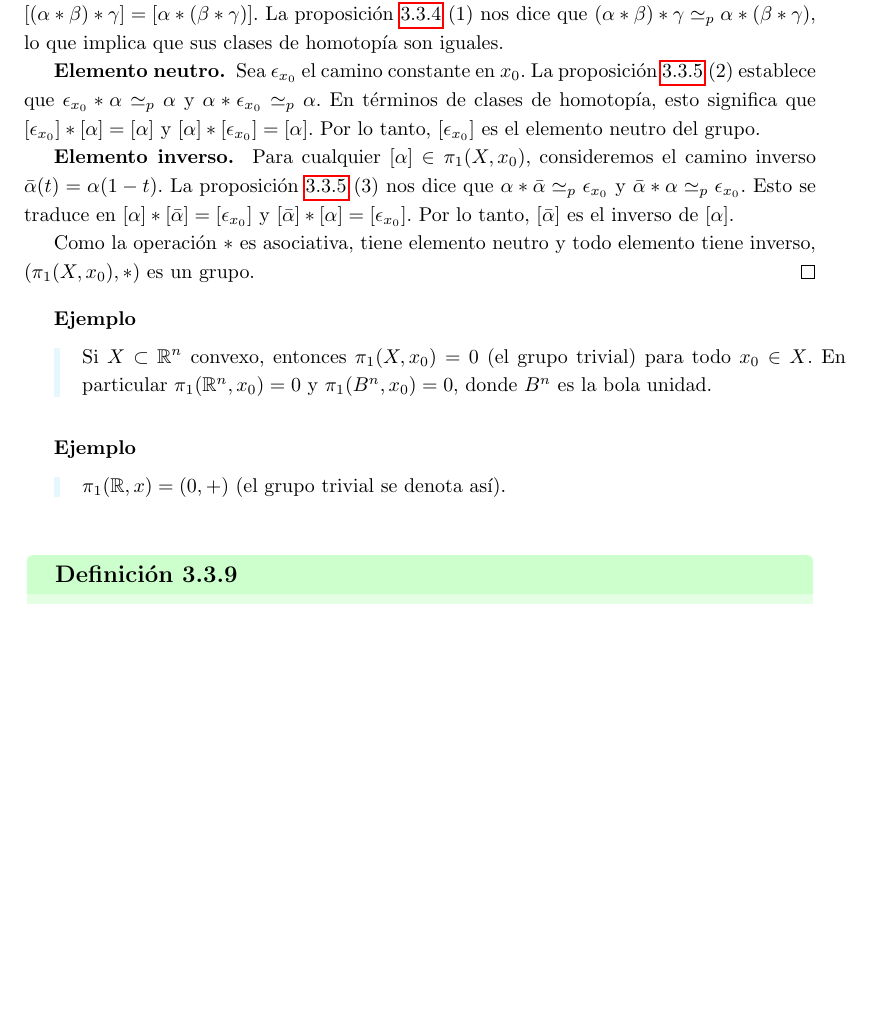
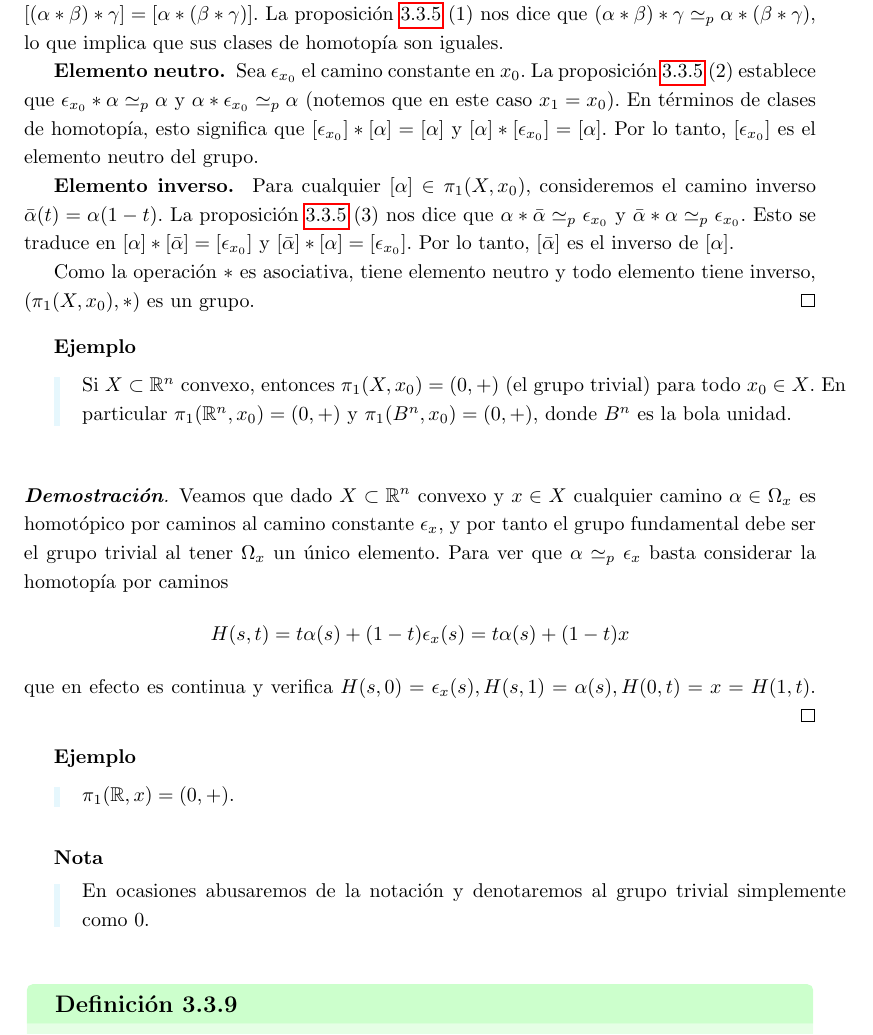
Before and after one commit to pedro-villa/topologia-de-superficies, a LaTeX book (src/main.tex, which reads src/tema6.tex): part of page 67 of 78, cut so that both start at the same text, the shorter picture padded with empty space. Compiled offline with pdfLaTeX.

Commit message:
Ejemplos de grupos fundamentales

```diff
--- a/src/tema6.tex
+++ b/src/tema6.tex
@@ -556,9 +556,9 @@ Veremos a continuación que la estructura $(\pi_1(X, x_0), *)$ forma lo que en
 \pf{
     Veamos que la operación $*$ definida en el cociente $\Omega_{x_0} / \simeq_p$ es asociativa, tiene un elemento neutro y todo elemento tiene un inverso respecto a ella. En esencia, aplicaremos la proposición \hyperref[prop:propiedades-producto-caminos]{3.3.5} a la operación en el cociente, usando que está bien definida.
 
-    \textbf{Asociatividad. } Sean $[\alpha], [\beta], [\gamma] \in \pi_1(X, x_0)$. Queremos ver que $([\alpha] * [\beta]) * [\gamma] = [\alpha] * ([\beta] * [\gamma])$. Por definición de la operación en el cociente, esto es equivalente a probar que $[(\alpha * \beta) * \gamma] = [\alpha * (\beta * \gamma)]$. La proposición \hyperref[prop:propiedades-producto-caminos]{3.3.4} (1) nos dice que $(\alpha * \beta) * \gamma \simeq_p \alpha * (\beta * \gamma)$, lo que implica que sus clases de homotopía son iguales.
+    \textbf{Asociatividad. } Sean $[\alpha], [\beta], [\gamma] \in \pi_1(X, x_0)$. Queremos ver que $([\alpha] * [\beta]) * [\gamma] = [\alpha] * ([\beta] * [\gamma])$. Por definición de la operación en el cociente, esto es equivalente a probar que $[(\alpha * \beta) * \gamma] = [\alpha * (\beta * \gamma)]$. La proposición \hyperref[prop:propiedades-producto-caminos]{3.3.5} (1) nos dice que $(\alpha * \beta) * \gamma \simeq_p \alpha * (\beta * \gamma)$, lo que implica que sus clases de homotopía son iguales.
 
-    \textbf{Elemento neutro. } Sea $\epsilon_{x_0}$ el camino constante en $x_0$. La proposición \hyperref[prop:propiedades-producto-caminos]{3.3.5} (2) establece que $\epsilon_{x_0} * \alpha \simeq_p \alpha$ y $\alpha * \epsilon_{x_0} \simeq_p \alpha$. En términos de clases de homotopía, esto significa que $[\epsilon_{x_0}] * [\alpha] = [\alpha]$ y $[\alpha] * [\epsilon_{x_0}] = [\alpha]$. Por lo tanto, $[\epsilon_{x_0}]$ es el elemento neutro del grupo.
+    \textbf{Elemento neutro. } Sea $\epsilon_{x_0}$ el camino constante en $x_0$. La proposición \hyperref[prop:propiedades-producto-caminos]{3.3.5} (2) establece que $\epsilon_{x_0} * \alpha \simeq_p \alpha$ y $\alpha * \epsilon_{x_0} \simeq_p \alpha$ (notemos que en este caso $x_1=x_0$). En términos de clases de homotopía, esto significa que $[\epsilon_{x_0}] * [\alpha] = [\alpha]$ y $[\alpha] * [\epsilon_{x_0}] = [\alpha]$. Por lo tanto, $[\epsilon_{x_0}]$ es el elemento neutro del grupo.
 
     \textbf{Elemento inverso. } Para cualquier $[\alpha] \in \pi_1(X, x_0)$, consideremos el camino inverso $\bar{\alpha}(t) = \alpha(1-t)$. La proposición \hyperref[prop:propiedades-producto-caminos]{3.3.5} (3) nos dice que $\alpha * \bar{\alpha} \simeq_p \epsilon_{x_0}$ y $\bar{\alpha} * \alpha \simeq_p \epsilon_{x_0}$. Esto se traduce en $[\alpha] * [\bar{\alpha}] = [\epsilon_{x_0}]$ y $[\bar{\alpha}] * [\alpha] = [\epsilon_{x_0}]$. Por lo tanto, $[\bar{\alpha}]$ es el inverso de $[\alpha]$.
 
@@ -566,10 +566,23 @@ Veremos a continuación que la estructura $(\pi_1(X, x_0), *)$ forma lo que en
 }
 
 \ex{
-    Si $X\subset \R^n$ convexo, entonces $\pi_1(X,x_0) = 0$ (el grupo trivial) para todo $x_0\in X$. En particular $\pi_1(\R^n,x_0) = 0$ y $\pi_1(B^n, x_0) = 0$, donde $B^n$ es la bola unidad.
+    Si $X\subset \R^n$ convexo, entonces $\pi_1(X,x_0) = (0,+)$ (el grupo trivial) para todo $x_0\in X$. En particular $\pi_1(\R^n,x_0) = (0,+)$ y $\pi_1(B^n, x_0) = (0,+)$, donde $B^n$ es la bola unidad.
 }
+
+\pf{
+    Veamos que dado $X\subset\R^n$ convexo y $x\in X$ cualquier camino $\alpha\in\Omega_{x}$ es homotópico por caminos al camino constante $\epsilon_x$, y por tanto el grupo fundamental debe ser el grupo trivial al tener $\Omega_{x}$ un único elemento. Para ver que $\alpha\simeq_p\epsilon_x$ basta considerar la homotopía por caminos
+    \[
+    H(s,t)=t\alpha(s)+(1-t)\epsilon_x(s)=t\alpha(s)+(1-t)x
+    \]
+    que en efecto es continua y verifica $H(s,0)=\epsilon_x(s),H(s,1)=\alpha(s),H(0,t)=x=H(1,t)$.
+}
+
 \ex{
-    $\pi_1(\R,x) = (0,+)$ (el grupo trivial se denota así).
+    $\pi_1(\R,x) = (0,+)$.
+}
+
+\rmkb{
+    En ocasiones abusaremos de la notación  y denotaremos al grupo trivial simplemente como 0.
 }
 
 \defn{}{
```
Also changed, not shown: src/tema6.tex (4 more changed lines).
